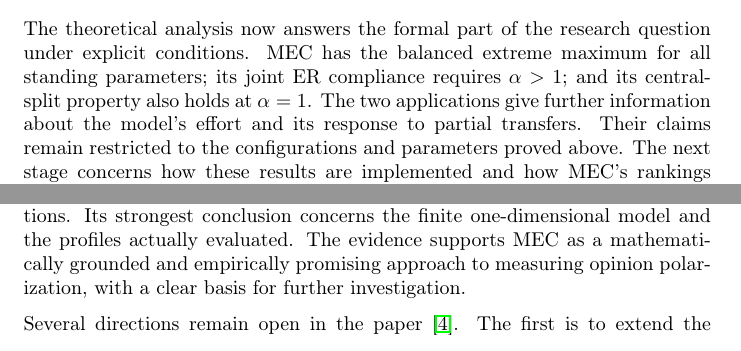
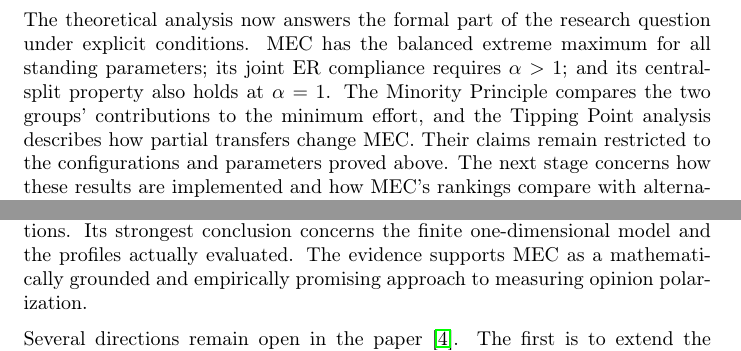
Before and after one commit to ulvenforst/pol_measures, a LaTeX paper (Anteproyecto/sn-article.tex): two parts of pages 36 and 66 of 71 before the commit and two parts of pages 37 and 67 of 72 after it, joined at a grey line, cut so that both start at the same text. Compiled offline with pdfLaTeX.

Commit message:
Clarify thesis prose and improve heading pagination

```diff
--- a/Anteproyecto/sn-article.tex
+++ b/Anteproyecto/sn-article.tex
@@ -21,6 +21,10 @@
 \usepackage[numbers,square]{natbib}
 \usepackage{xurl}
 \usepackage{hyperref}
+\usepackage{needspace}
+% Keep headings with a substantive start, breaking only when space is short.
+\AddToHook{cmd/section/before}{\Needspace{12\baselineskip}}
+\AddToHook{cmd/subsection/before}{\Needspace{12\baselineskip}}
 
 \theoremstyle{plain}
 \newtheorem{theorem}{Theorem}
@@ -1143,7 +1147,7 @@ D(k)\geq(p_r-k)^2+k^2\geq p_r^2/2>0,
 so $Q_\pi(k)=DD(k)$ is positive.
 \end{proof}
 
-The theoretical analysis now answers the formal part of the research question under explicit conditions. MEC has the balanced extreme maximum for all standing parameters; its joint ER compliance requires $\alpha>1$; and its central-split property also holds at $\alpha=1$. The two applications give further information about the model's effort and its response to partial transfers. Their claims remain restricted to the configurations and parameters proved above. The next stage concerns how these results are implemented and how MEC's rankings compare with alternative measures and published expert judgments.
+The theoretical analysis now answers the formal part of the research question under explicit conditions. MEC has the balanced extreme maximum for all standing parameters; its joint ER compliance requires $\alpha>1$; and its central-split property also holds at $\alpha=1$. The Minority Principle compares the two groups' contributions to the minimum effort, and the Tipping Point analysis describes how partial transfers change MEC. Their claims remain restricted to the configurations and parameters proved above. The next stage concerns how these results are implemented and how MEC's rankings compare with alternative measures and published expert judgments.
 
 \section{Computational Methodology and Implementation}\label{sec:methods}
 
@@ -1733,8 +1738,9 @@ The empirical contribution locates MEC among competing measures through the exha
 The implementation supplies the computational part of this development. The Python API, tests, comparison scripts, and saved outputs allow the numerical procedures and reported comparisons to be examined. Analytical identities and reference computations provide checks on the optimization. These contributions develop the proposal's three central aims of formal grounding, an empirical comparison, and reproducible infrastructure. Section~\ref{subsec:discussion-objectives} distinguishes this completed core from the software deliverables whose completion remains unverified, the desirable extensions, and the wider methodological plan. The regional figures form part of my contribution to the team's applications, rather than an individual claim to their full analysis.
 
-The resulting contribution is a measure whose value has a stated geometric meaning and whose behavior can be examined through proofs and computations. Its strongest conclusion concerns the finite one-dimensional model and the profiles actually evaluated. The evidence supports MEC as a mathematically grounded and empirically promising approach to measuring opinion polarization, with a clear basis for further investigation.
-
-
+The resulting contribution is a measure whose value has a stated geometric meaning and whose behavior can be examined through proofs and computations. Its strongest conclusion concerns the finite one-dimensional model and the profiles actually evaluated. The evidence supports MEC as a mathematically grounded and empirically promising approach to measuring opinion polarization.
+
+
+\Needspace{5\baselineskip}
 Several directions remain open in the paper \citep{aranda2026mec}. The first is to extend the formulation beyond finite distributions on $[0,1]$. Replacing $|x-y|$ with a distance in a general metric space would allow a broader representation of opinions, but would require examining the consensus domain, existence and uniqueness of optima, and which polarization properties survive. The multidimensional and network settings envisaged beyond the proposal's scope belong to this line of inquiry.
 
 A second direction concerns the dependence on $\alpha$ and $\beta$. The benchmark supports $(2,1.15)$ as one successful setting, but does not give a theoretical reason for that choice or identify a unique optimum. Studying parameter sensitivity together with the axiomatic requirements could clarify how to choose exponents for a specified measurement task. Extending the Tipping Point method beyond $\alpha=\beta=2$ would provide a related account of partial mass transfers across the family.
```
Also changed, not shown: Anteproyecto/sn-article.tex (2 more changed lines).
